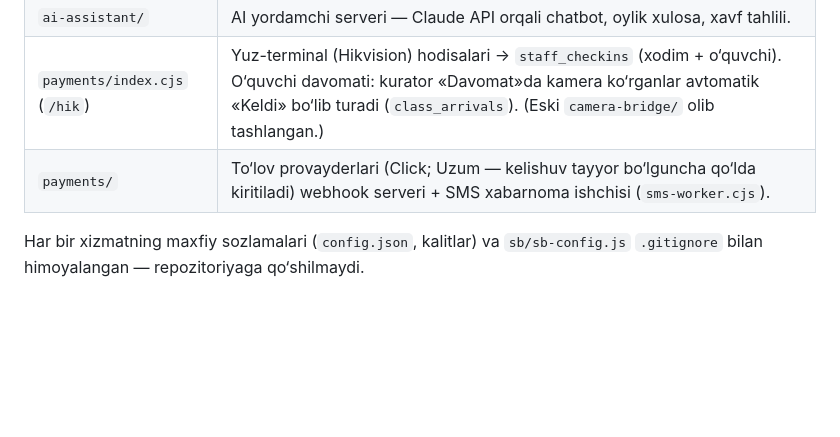
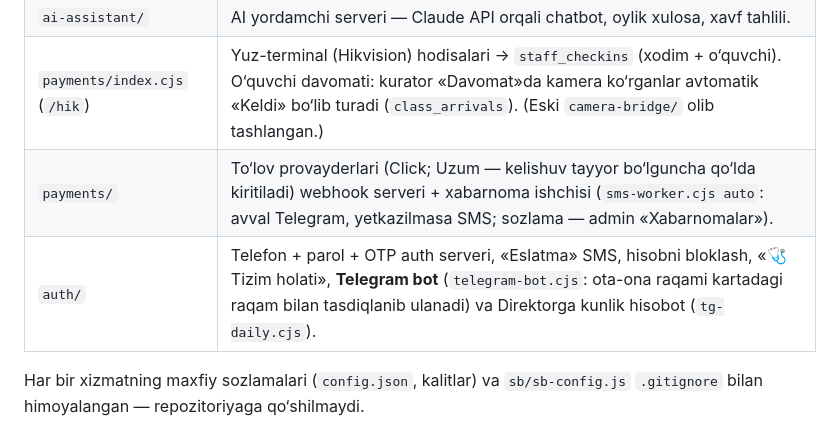
Before and after one commit to Abuali223/Zakariya, a Markdown page: README.md, the part around the change. Rendered like a GitHub page; blank space fills up the shorter version.

```diff
--- a/README.md
+++ b/README.md
@@ -44,7 +44,8 @@ Supabase/PostgreSQL'ga ko‘chirilgan):
 | `server/` | Supabase Admin SDK shimi (`sb-admin.js`) + backend yordamchilari — Node servislari shu orqali bazaga ulanadi. |
 | `ai-assistant/` | AI yordamchi serveri — Claude API orqali chatbot, oylik xulosa, xavf tahlili. |
 | `payments/index.cjs` (`/hik`) | Yuz-terminal (Hikvision) hodisalari → `staff_checkins` (xodim + o‘quvchi). O‘quvchi davomati: kurator «Davomat»da kamera ko‘rganlar avtomatik «Keldi» bo‘lib turadi (`class_arrivals`). (Eski `camera-bridge/` olib tashlangan.) |
-| `payments/` | To‘lov provayderlari (Click; Uzum — kelishuv tayyor bo‘lguncha qo‘lda kiritiladi) webhook serveri + SMS xabarnoma ishchisi (`sms-worker.cjs`). |
+| `payments/` | To‘lov provayderlari (Click; Uzum — kelishuv tayyor bo‘lguncha qo‘lda kiritiladi) webhook serveri + xabarnoma ishchisi (`sms-worker.cjs auto`: avval Telegram, yetkazilmasa SMS; sozlama — admin «Xabarnomalar»). |
+| `auth/` | Telefon + parol + OTP auth serveri, «Eslatma» SMS, hisobni bloklash, «🩺 Tizim holati», **Telegram bot** (`telegram-bot.cjs`: ota-ona raqami kartadagi raqam bilan tasdiqlanib ulanadi) va Direktorga kunlik hisobot (`tg-daily.cjs`). |
 
 Har bir xizmatning maxfiy sozlamalari (`config.json`, kalitlar) va `sb/sb-config.js`
 `.gitignore` bilan himoyalangan — repozitoriyaga qo‘shilmaydi.
```
Also changed, not shown: SESSIYA-ISHLARI.md (+24 -0 lines), migration/deploy/README.md (+18 -2 lines).
